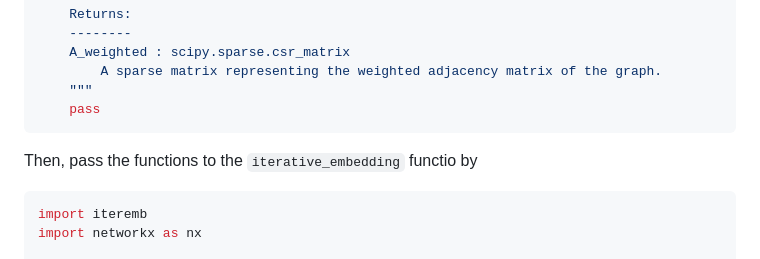
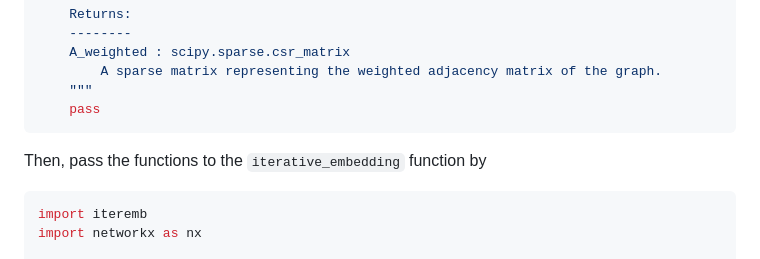
Before and after one commit to BianKov/iterEmb, a Markdown page: README.md, the part around the change. Rendered like a GitHub page.

````diff
--- a/README.md
+++ b/README.md
@@ -113,7 +113,7 @@ def custom_edge_weighting_model(A, emb, **params):
     pass
 ```
 
-Then, pass the functions to the `iterative_embedding` functio by
+Then, pass the functions to the `iterative_embedding` function by
 
 ```python
 import iteremb
````
